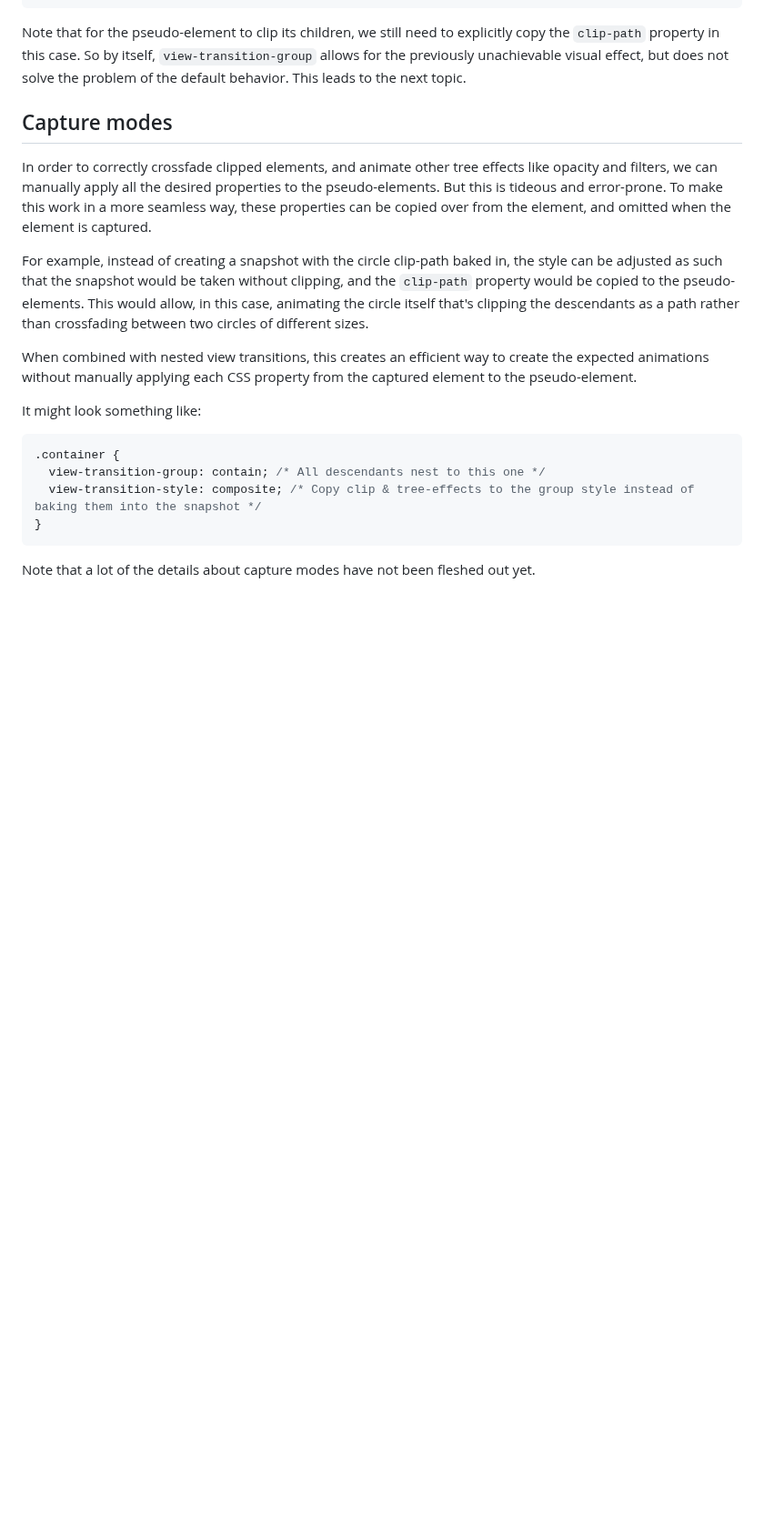
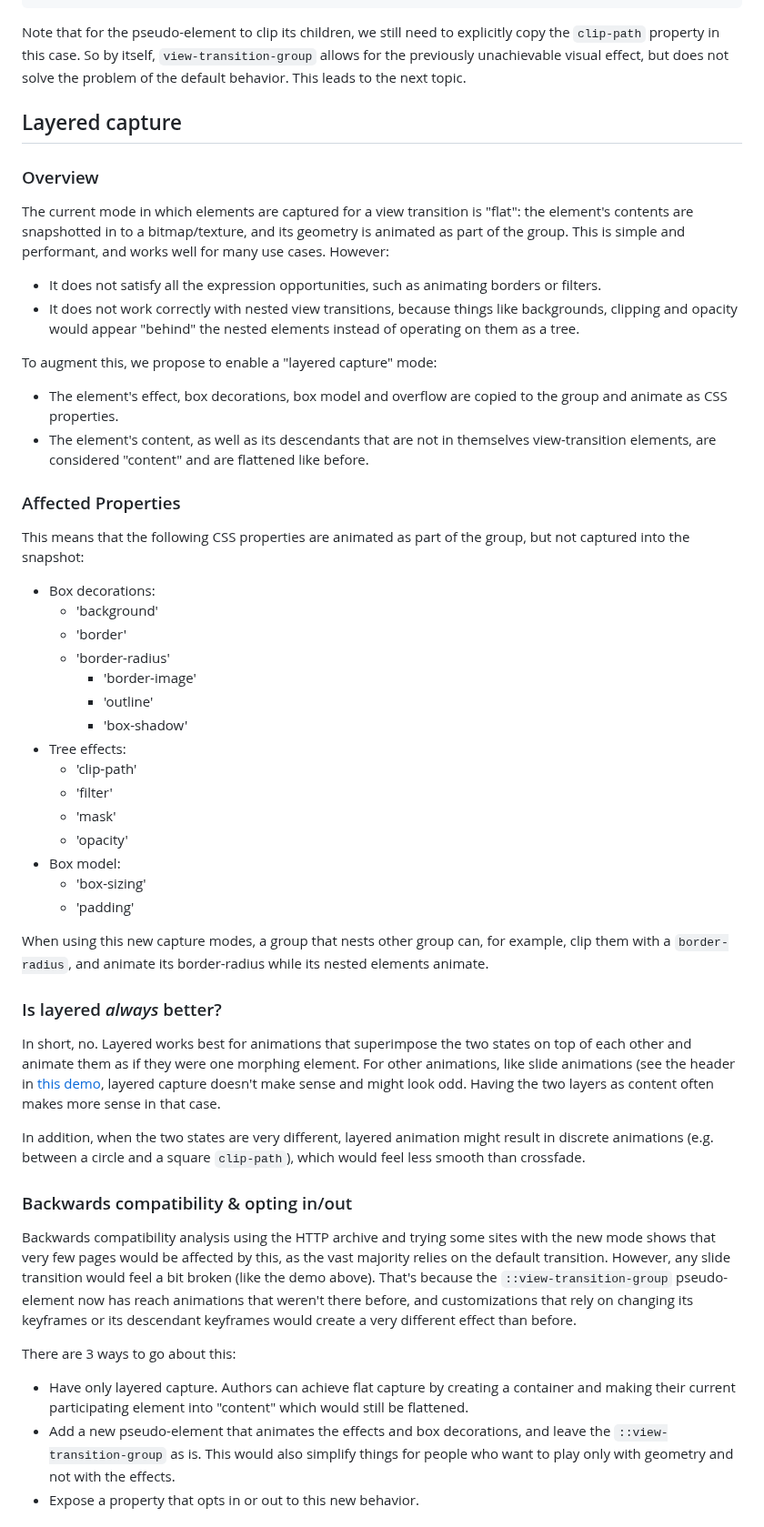
Before and after one commit to WICG/view-transitions, a Markdown page: nested-explainer.md, the part around one of its changes. Shown at 91% size. GitHub-like rendering; blank space fills up the shorter version.

````diff
--- a/nested-explainer.md
+++ b/nested-explainer.md
@@ -78,21 +78,51 @@ Note that for the pseudo-element to clip its children, we still need to explicit
 So by itself, `view-transition-group` allows for the previously unachievable visual effect, but does not solve the problem of the default behavior.
 This leads to the next topic.
 
-## Capture modes
-In order to correctly crossfade clipped elements, and animate other tree effects like opacity and filters, we can manually apply all the desired properties to the pseudo-elements.
-But this is tideous and error-prone. To make this work in a more seamless way, these properties can be copied over from the element, and omitted when the element is captured.
+## Layered capture
 
-For example, instead of creating a snapshot with the circle clip-path baked in, the style can be adjusted as such that the snapshot would be taken without clipping, and the `clip-path` property
-would be copied to the pseudo-elements. This would allow, in this case, animating the circle itself that's clipping the descendants as a path rather than crossfading between two circles of different sizes.
+### Overview
+The current mode in which elements are captured for a view transition is "flat": the element's contents are snapshotted in to a bitmap/texture, and its geometry is animated as part of the group.
+This is simple and performant, and works well for many use cases. However:
+- It does not satisfy all the expression opportunities, such as animating borders or filters.
+- It does not work correctly with nested view transitions, because things like backgrounds, clipping and opacity would appear "behind" the nested elements instead of operating on them as a tree.
 
-When combined with nested view transitions, this creates an efficient way to create the expected animations without manually applying each CSS property from the captured element to the pseudo-element.
+To augment this, we propose to enable a "layered capture" mode:
+- The element's effect, box decorations, box model and overflow are copied to the group and animate as CSS properties.
+- The element's content, as well as its descendants that are not in themselves view-transition elements, are considered "content" and are flattened like before.
 
-It might look something like:
-```css
-.container {
-  view-transition-group: contain; /* All descendants nest to this one */
-  view-transition-style: composite; /* Copy clip & tree-effects to the group style instead of baking them into the snapshot */
-}
-```
+### Affected Properties
+This means that the following CSS properties are animated as part of the group, but not captured into the snapshot:
+* Box decorations:
+	- 'background'
+  - 'border'
+  - 'border-radius'
+	- 'border-image'
+	- 'outline'
+	- 'box-shadow'
+* Tree effects:
+	- 'clip-path'
+	- 'filter'
+	- 'mask'
+	- 'opacity'
+* Box model:
+	- 'box-sizing'
+  - 'padding'
 
-Note that a lot of the details about capture modes have not been fleshed out yet.
+When using this new capture modes, a group that nests other group can, for example, clip them with a `border-radius`, and animate its border-radius while its nested elements animate.
+
+### Is layered *always* better?
+In short, no. Layered works best for animations that superimpose the two states on top of each other and animate them as if they were one morphing element.
+For other animations, like slide animations (see the header in [this demo](https://live-transitions.pages.dev/), layered capture doesn't make sense and might look odd. Having the two layers as content often makes more sense in that case.
+
+In addition, when the two states are very different, layered animation might result in discrete animations (e.g. between a circle and a square `clip-path`), which would feel less smooth than crossfade.
+
+### Backwards compatibility & opting in/out
+Backwards compatibility analysis using the HTTP archive and trying some sites with the new mode shows that very few pages would be affected by this, as the vast majority relies on the default transition.
+However, any slide transition would feel a bit broken (like the demo above). That's because the `::view-transition-group` pseudo-element now has reach animations that weren't there before, and customizations that rely on
+changing its keyframes or its descendant keyframes would create a very different effect than before.
+
+There are 3 ways to go about this:
+- Have only layered capture. Authors can achieve flat capture by creating a container and making their current participating element into "content" which would still be flattened.
+- Add a new pseudo-element that animates the effects and box decorations, and leave the `::view-transition-group` as is. This would also simplify things for people who want to play only with geometry and not with the effects.
+- Expose a property that opts in or out to this new behavior.
+
````
Also changed, not shown: other parts of nested-explainer.md (+11 -0 lines).
